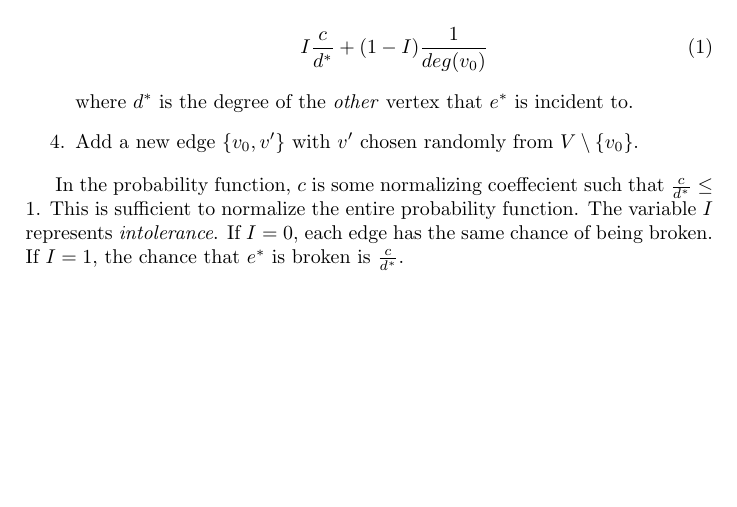
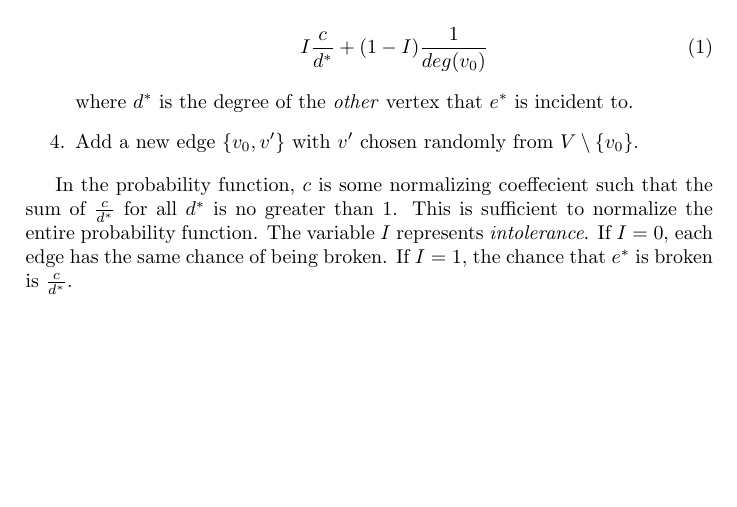
Before and after one commit to vitchyr/Research-in-Math, a LaTeX document (model.tex): part of the page, cut so that both start at the same text. Compiled offline with pdfLaTeX.

Commit message:
Fix mistake in pdf/tex

```diff
--- a/model.tex
+++ b/model.tex
@@ -25,6 +25,6 @@ where $d^*$ is the degree of the \emph{other} vertex that $e^*$ is incident to.
 
 \end{enumerate}
 
-In the probability function, $c$ is some normalizing coeffecient such that $\frac{c}{d^*} \leq 1$. This is sufficient to normalize the entire probability function. The variable $I$ represents \emph{intolerance}. If $I = 0$, each edge has the same chance of being broken. If $I = 1$, the chance that $e^*$ is broken is $\frac{c}{d^*}$.
+In the probability function, $c$ is some normalizing coeffecient such that the sum of $\frac{c}{d^*}$ for all $d^*$ is no greater than 1. This is sufficient to normalize the entire probability function. The variable $I$ represents \emph{intolerance}. If $I = 0$, each edge has the same chance of being broken. If $I = 1$, the chance that $e^*$ is broken is $\frac{c}{d^*}$.
 
 \end{document}
```
Also changed, not shown: model.pdf.
